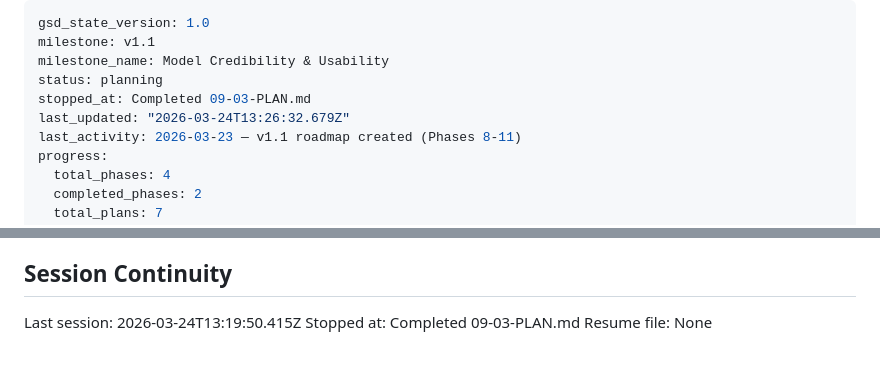
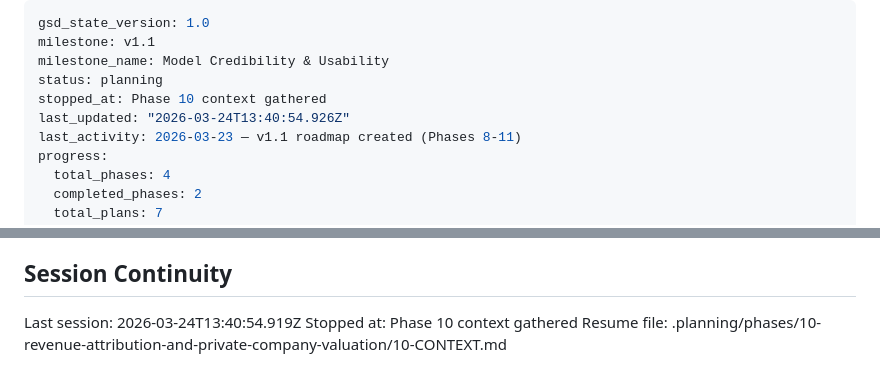
Before and after one commit to amicusDei/industry-value-estimator, a Markdown page: .planning/STATE.md, 2 parts joined by grey strips. Drawn GitHub-style.

Commit message:
docs(state): record phase 10 context session

```diff
--- a/.planning/STATE.md
+++ b/.planning/STATE.md
@@ -3,8 +3,8 @@ gsd_state_version: 1.0
 milestone: v1.1
 milestone_name: Model Credibility & Usability
 status: planning
-stopped_at: Completed 09-03-PLAN.md
-last_updated: "2026-03-24T13:26:32.679Z"
+stopped_at: Phase 10 context gathered
+last_updated: "2026-03-24T13:40:54.926Z"
 last_activity: 2026-03-23 — v1.1 roadmap created (Phases 8-11)
 progress:
   total_phases: 4
@@ -103,6 +103,6 @@ None yet.
 
 ## Session Continuity
 
-Last session: 2026-03-24T13:19:50.415Z
-Stopped at: Completed 09-03-PLAN.md
-Resume file: None
+Last session: 2026-03-24T13:40:54.919Z
+Stopped at: Phase 10 context gathered
+Resume file: .planning/phases/10-revenue-attribution-and-private-company-valuation/10-CONTEXT.md
```
